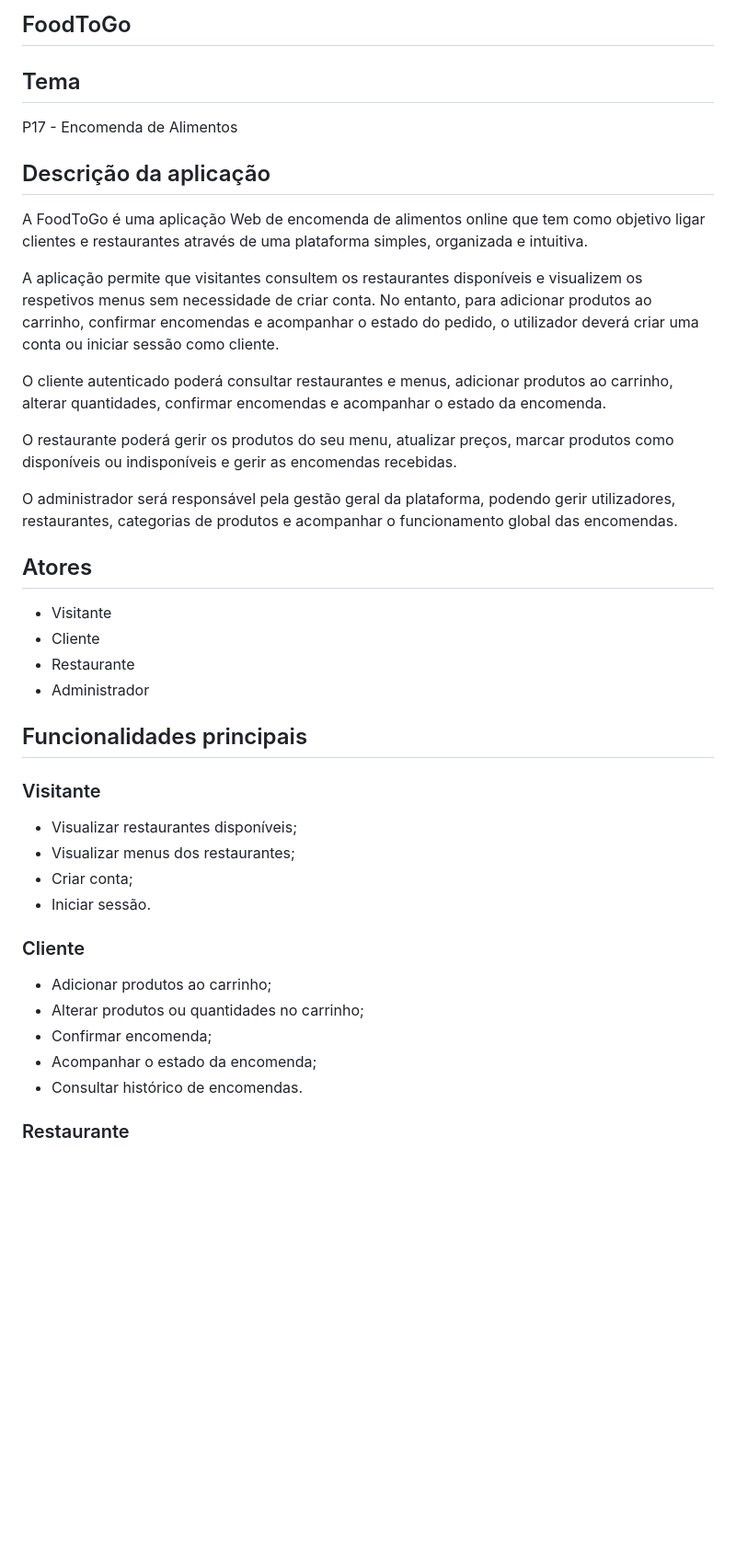
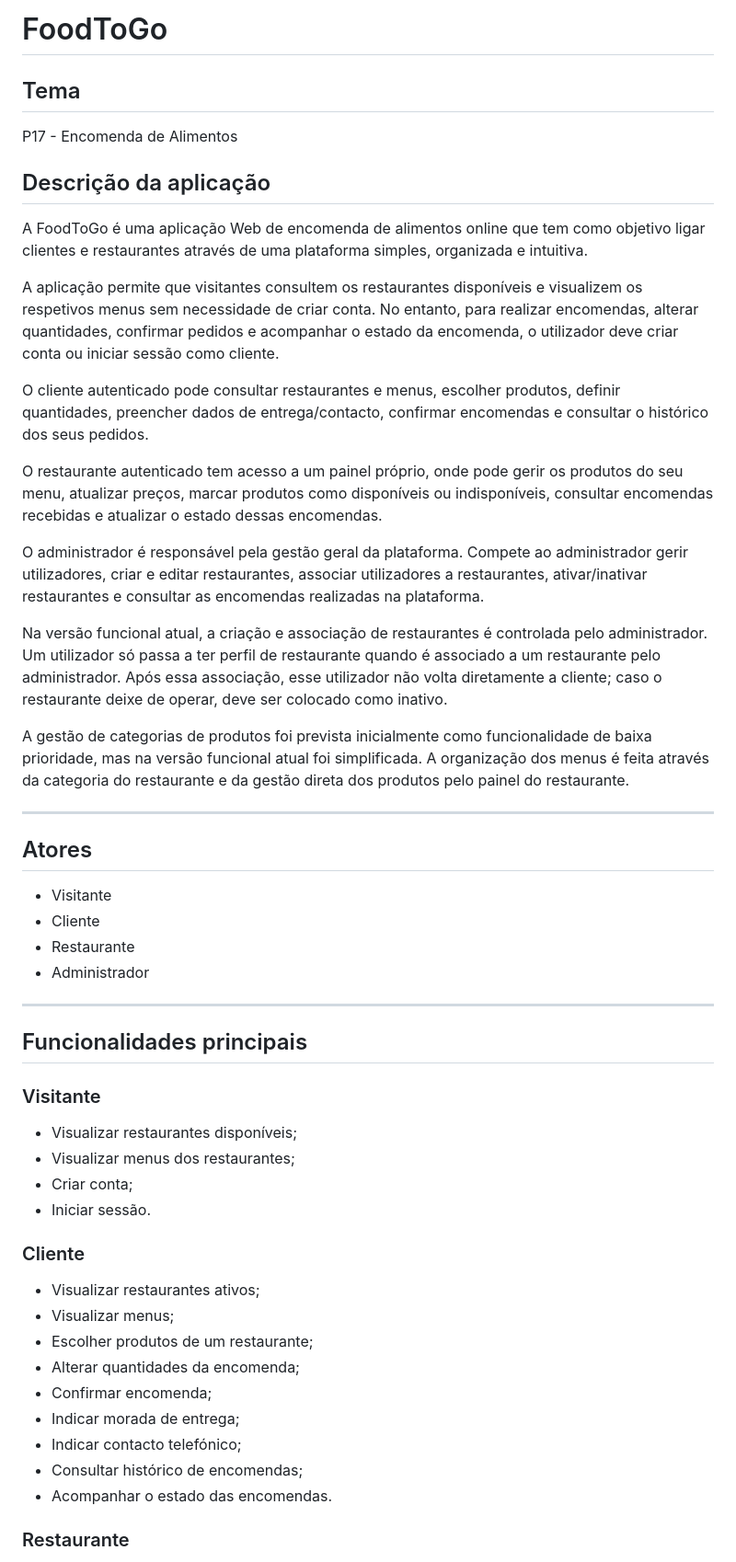
Before and after one commit to AnderMonteiro01/grupodeapcp17, a Markdown page: README.md, the part around one of its changes. Shown at 92% size. Rendered like a GitHub page; blank space fills up the shorter version.

```diff
--- a/README.md
+++ b/README.md
@@ -1,4 +1,4 @@
-## FoodToGo
+# FoodToGo
 
 ## Tema
 
@@ -8,37 +8,49 @@ P17 - Encomenda de Alimentos
 
 A FoodToGo é uma aplicação Web de encomenda de alimentos online que tem como objetivo ligar clientes e restaurantes através de uma plataforma simples, organizada e intuitiva.
 
-A aplicação permite que visitantes consultem os restaurantes disponíveis e visualizem os respetivos menus sem necessidade de criar conta. No entanto, para adicionar produtos ao carrinho, confirmar encomendas e acompanhar o estado do pedido, o utilizador deverá criar uma conta ou iniciar sessão como cliente.
+A aplicação permite que visitantes consultem os restaurantes disponíveis e visualizem os respetivos menus sem necessidade de criar conta. No entanto, para realizar encomendas, alterar quantidades, confirmar pedidos e acompanhar o estado da encomenda, o utilizador deve criar conta ou iniciar sessão como cliente.
 
-O cliente autenticado poderá consultar restaurantes e menus, adicionar produtos ao carrinho, alterar quantidades, confirmar encomendas e acompanhar o estado da encomenda.
+O cliente autenticado pode consultar restaurantes e menus, escolher produtos, definir quantidades, preencher dados de entrega/contacto, confirmar encomendas e consultar o histórico dos seus pedidos.
 
-O restaurante poderá gerir os produtos do seu menu, atualizar preços, marcar produtos como disponíveis ou indisponíveis e gerir as encomendas recebidas.
+O restaurante autenticado tem acesso a um painel próprio, onde pode gerir os produtos do seu menu, atualizar preços, marcar produtos como disponíveis ou indisponíveis, consultar encomendas recebidas e atualizar o estado dessas encomendas.
 
-O administrador será responsável pela gestão geral da plataforma, podendo gerir utilizadores, restaurantes, categorias de produtos e acompanhar o funcionamento global das encomendas.
+O administrador é responsável pela gestão geral da plataforma. Compete ao administrador gerir utilizadores, criar e editar restaurantes, associar utilizadores a restaurantes, ativar/inativar restaurantes e consultar as encomendas realizadas na plataforma.
+
+Na versão funcional atual, a criação e associação de restaurantes é controlada pelo administrador. Um utilizador só passa a ter perfil de restaurante quando é associado a um restaurante pelo administrador. Após essa associação, esse utilizador não volta diretamente a cliente; caso o restaurante deixe de operar, deve ser colocado como inativo.
+
+A gestão de categorias de produtos foi prevista inicialmente como funcionalidade de baixa prioridade, mas na versão funcional atual foi simplificada. A organização dos menus é feita através da categoria do restaurante e da gestão direta dos produtos pelo painel do restaurante.
+
+---
 
 ## Atores
 
-- Visitante
-- Cliente
-- Restaurante
-- Administrador
+* Visitante
+* Cliente
+* Restaurante
+* Administrador
+
+---
 
 ## Funcionalidades principais
 
 ### Visitante
 
-- Visualizar restaurantes disponíveis;
-- Visualizar menus dos restaurantes;
-- Criar conta;
-- Iniciar sessão.
+* Visualizar restaurantes disponíveis;
+* Visualizar menus dos restaurantes;
+* Criar conta;
+* Iniciar sessão.
 
 ### Cliente
 
-- Adicionar produtos ao carrinho;
-- Alterar produtos ou quantidades no carrinho;
-- Confirmar encomenda;
-- Acompanhar o estado da encomenda;
-- Consultar histórico de encomendas.
+* Visualizar restaurantes ativos;
+* Visualizar menus;
+* Escolher produtos de um restaurante;
+* Alterar quantidades da encomenda;
+* Confirmar encomenda;
+* Indicar morada de entrega;
+* Indicar contacto telefónico;
+* Consultar histórico de encomendas;
+* Acompanhar o estado das encomendas.
 
 ### Restaurante
 
```
Also changed, not shown: other parts of README.md (+113 -29 lines).
